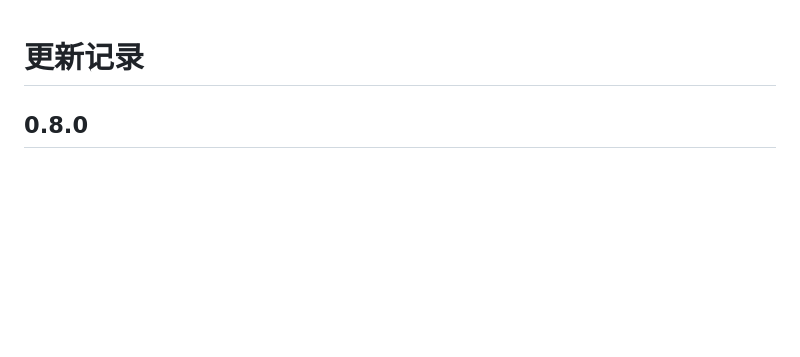
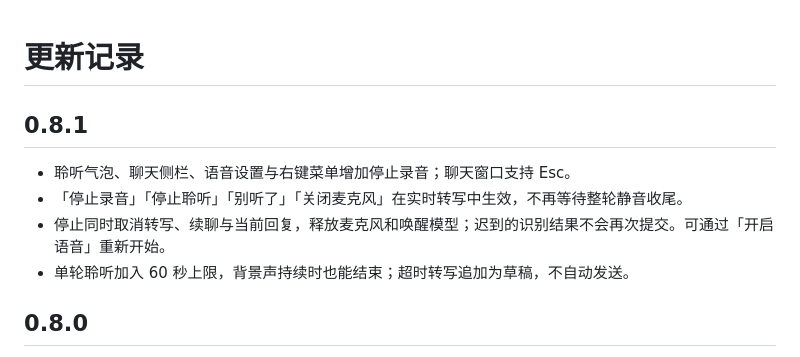
Before and after one commit to flyingrtx2333/ai-girlfriend-desktop, a Markdown page: CHANGELOG.md, the part around the change. GitHub-like rendering; blank space fills up the shorter version.

```diff
--- a/CHANGELOG.md
+++ b/CHANGELOG.md
@@ -1,4 +1,11 @@
 # 更新记录
+
+## 0.8.1
+
+- 聆听气泡、聊天侧栏、语音设置与右键菜单增加停止录音；聊天窗口支持 Esc。
+- 「停止录音」「停止聆听」「别听了」「关闭麦克风」在实时转写中生效，不再等待整轮静音收尾。
+- 停止同时取消转写、续聊与当前回复，释放麦克风和唤醒模型；迟到的识别结果不会再次提交。可通过「开启语音」重新开始。
+- 单轮聆听加入 60 秒上限，背景声持续时也能结束；超时转写追加为草稿，不自动发送。
 
 ## 0.8.0
 
```
Also changed, not shown: README.md (+8 -3 lines), docs/DEVELOPMENT.md (+11 -0 lines), docs/media/stop-recording.png (added), 8 other files.
